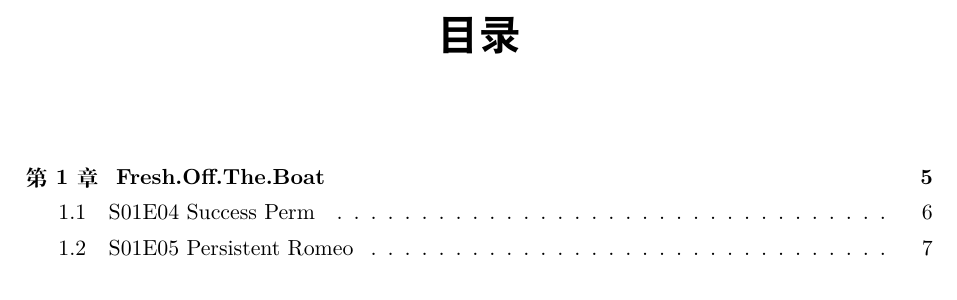
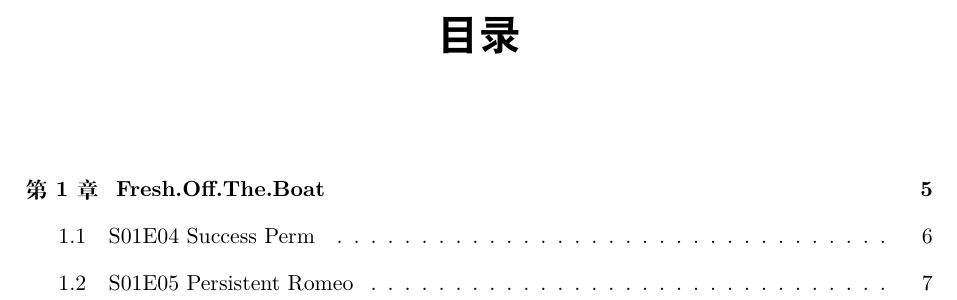
Before and after one commit to ipangbo/LaTeX-dict, a LaTeX book (mydic.tex): part of page 3 of 9, cut so that both start at the same text. Compiled offline with XeLaTeX.

Commit message:
improve margin

```diff
--- a/mydic.tex
+++ b/mydic.tex
@@ -7,7 +7,7 @@
 \usepackage{amssymb}
 
 % 若单词栏未写，则当做句子看待
-\newcommand{\entry}[4]{\ifthenelse{\isempty{#1}}{$\vartriangleright$ }{\textbf{#1}\ {\kaishu(#2)}\ \textit{#3}\ $\bullet$\ }{#4}\vspace{3pt}}
+\newcommand{\entry}[4]{\ifthenelse{\isempty{#1}}{$\vartriangleright$ }{\textbf{#1}\ {\kaishu(#2)}\ \textit{#3}\ $\bullet$\ }{#4}}
 \usepackage[hidelinks]{hyperref} % 目录超链接
 
 \usepackage{fancyhdr}
@@ -22,6 +22,7 @@
 \renewcommand{\headrulewidth}{0.4pt}
 \renewcommand{\footrulewidth}{0.4pt}
 \setlength{\headheight}{13.6pt}
+\setlength{\parskip}{6pt} % 段间距
 
 \usepackage{color}
 \definecolor{titleblue}{RGB}{12,36,97}
```
